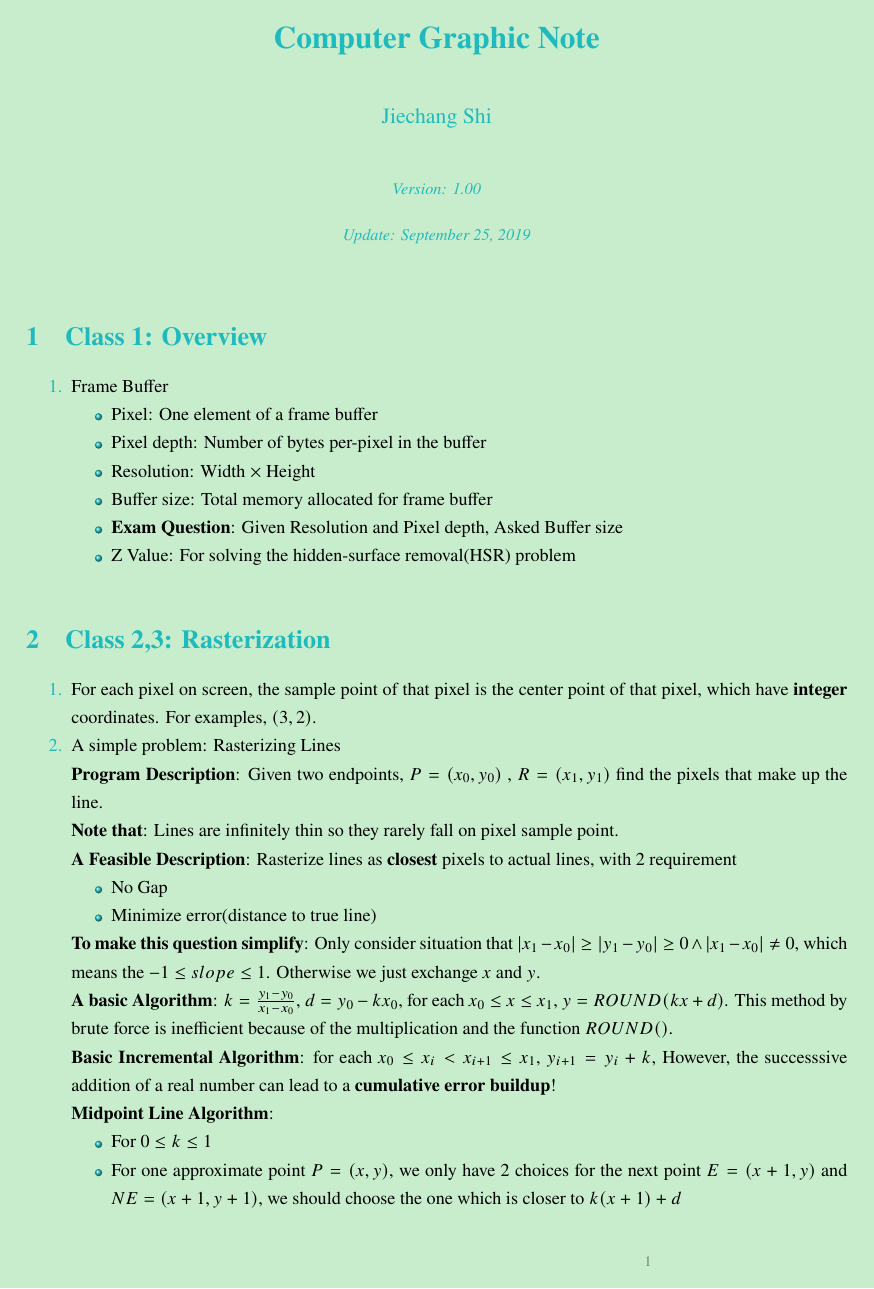
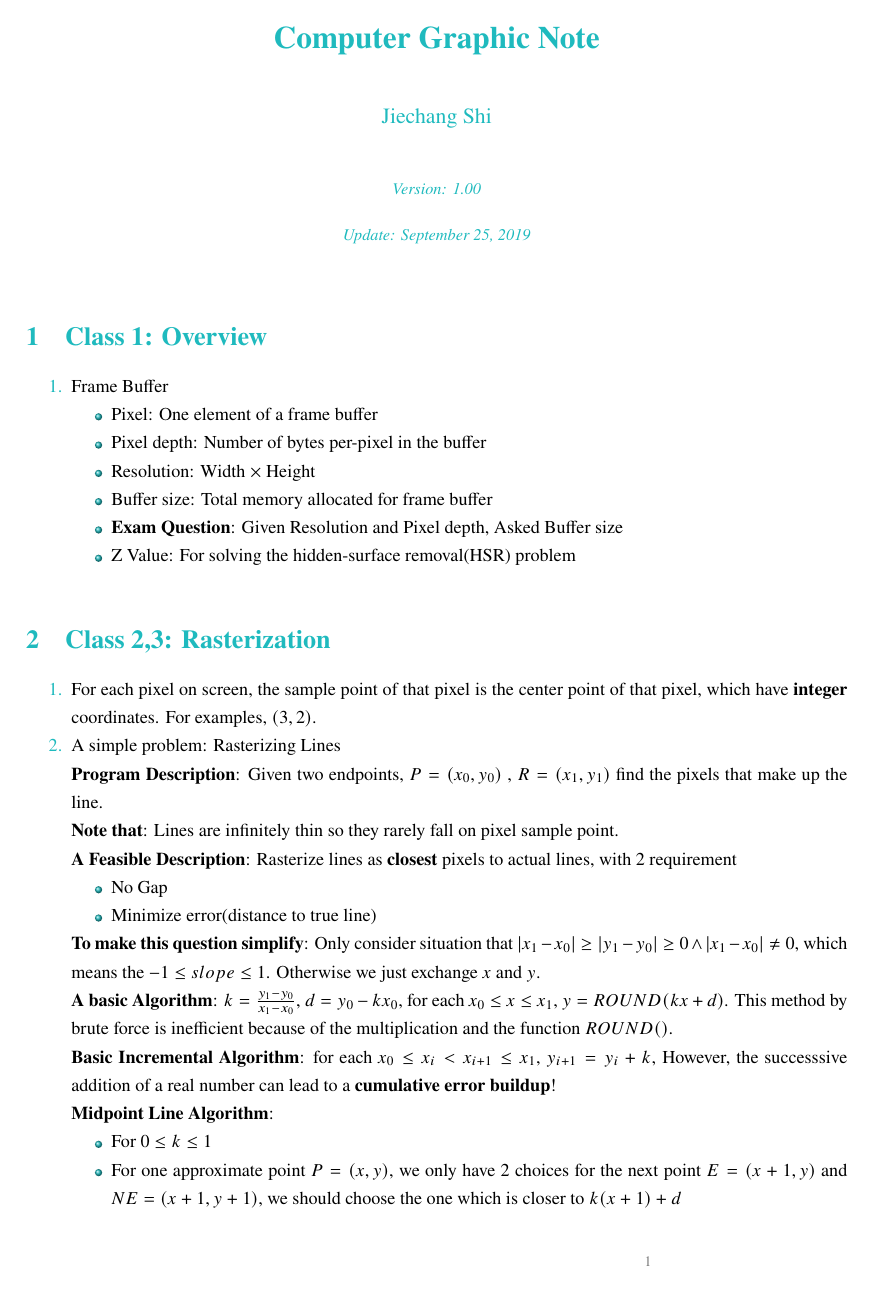
Before and after one commit to billcshi/ComputerGraph, a LaTeX document (NoteForComputerGraph.tex): page 1 of 6. Compiled offline with XeLaTeX.

Commit message:
Change color to White.

```diff
--- a/NoteForComputerGraph.tex
+++ b/NoteForComputerGraph.tex
@@ -1,4 +1,4 @@
-\documentclass[geye, cyan,normal,en]{elegantnote}
+\documentclass[cyan,normal,en]{elegantnote}
 
 \title{Computer Graphic Note}
 \author{Jiechang Shi}
```
Also changed, not shown: NoteForComputerGraph.pdf.
